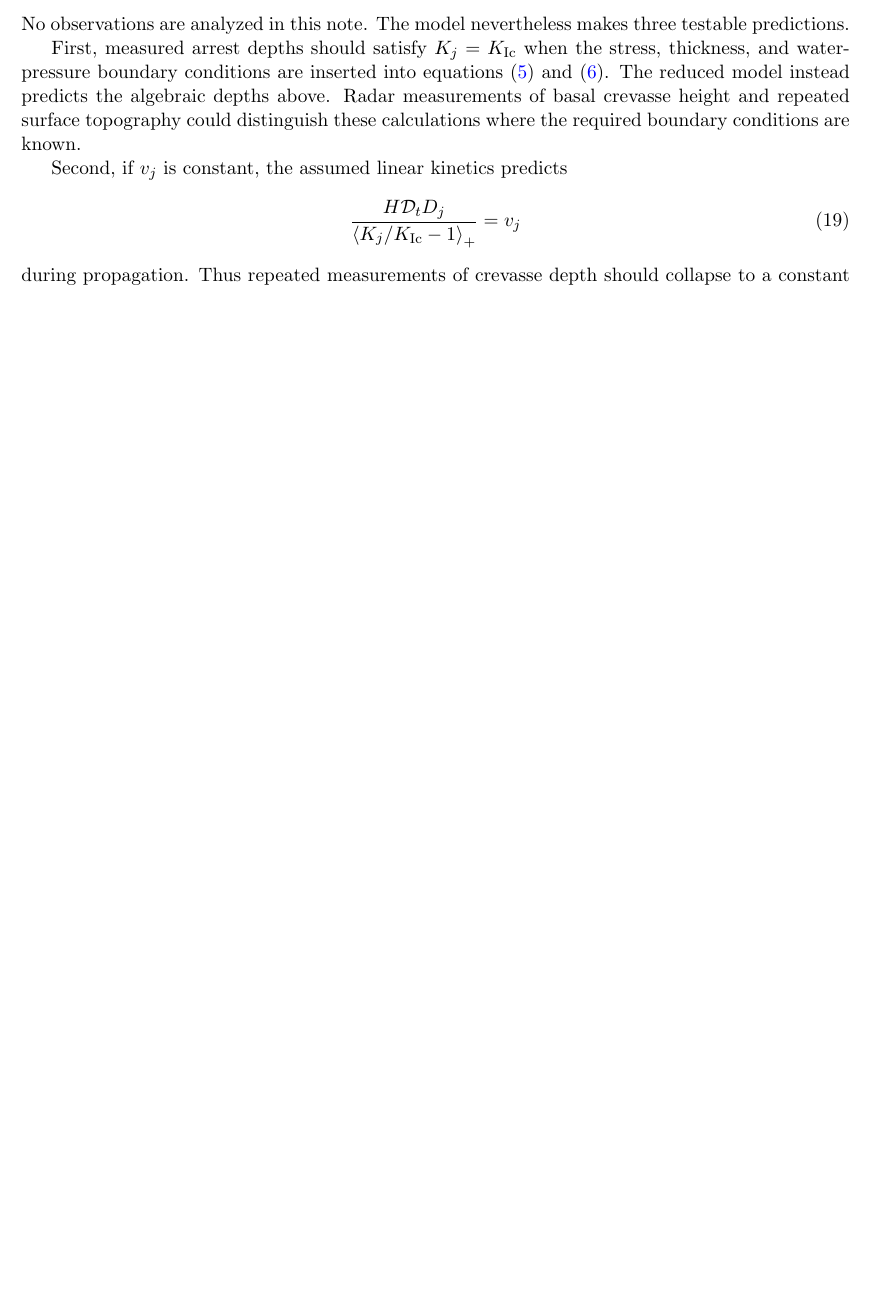
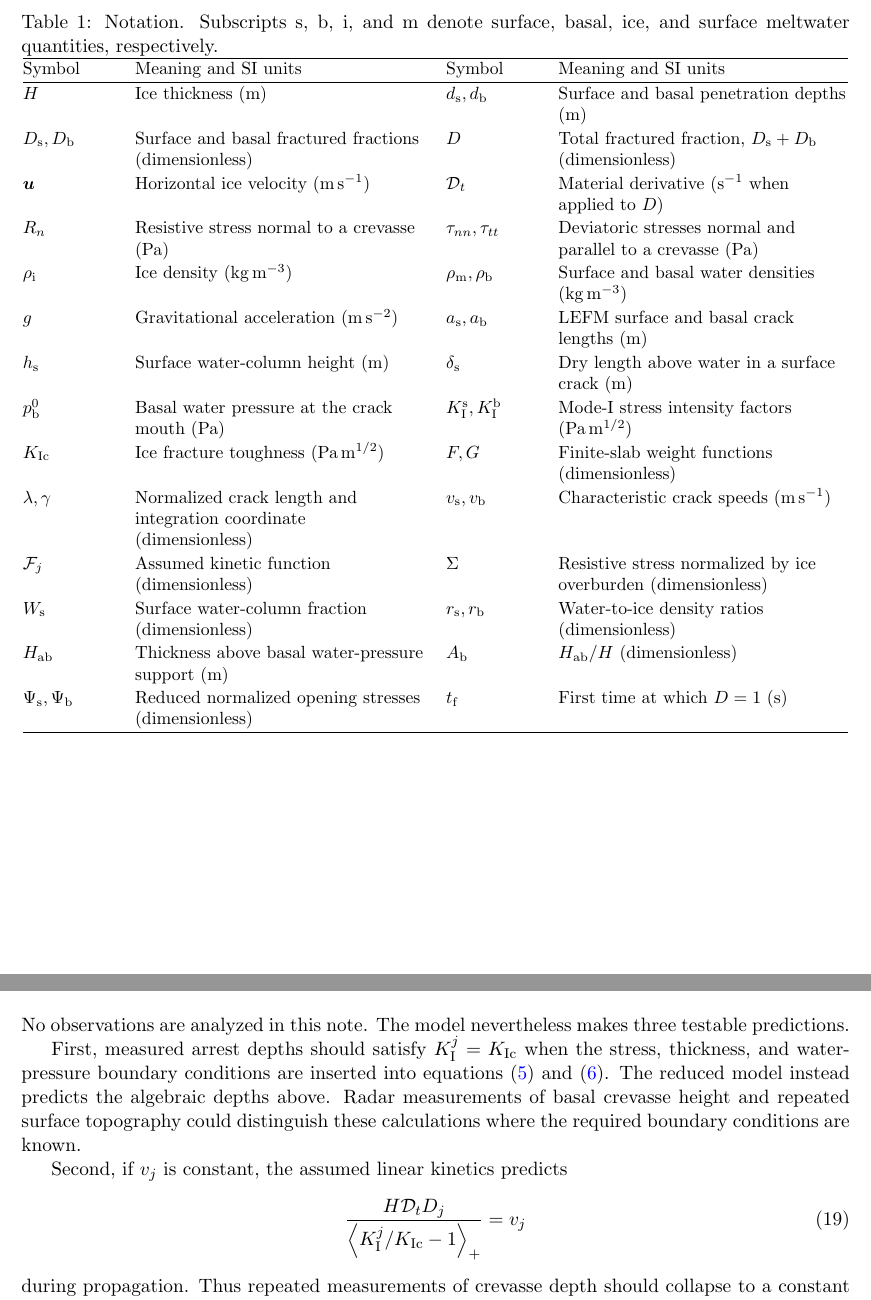
Before and after one commit to bradlipovsky/vdv-damage, a LaTeX paper (damage_law.tex): part of page 4 of 5 before the commit and two parts of pages 2 and 5 of 6 after it, the two joined at a grey line, cut at the place of the change, the shorter picture padded with empty space. Compiled offline with pdfLaTeX.

Commit message:
Add notation table and clarify equations

```diff
--- a/damage_law.tex
+++ b/damage_law.tex
@@ -2,6 +2,7 @@
 
 \usepackage[margin=1in]{geometry}
 \usepackage{amsmath,amssymb}
+\usepackage{array}
 \usepackage[round]{natbib}
 \usepackage[colorlinks=true,allcolors=blue]{hyperref}
 
@@ -11,6 +12,7 @@
 \newcommand{\rmi}{\mathrm{i}}
 \newcommand{\rms}{\mathrm{s}}
 \newcommand{\rmb}{\mathrm{b}}
+\newcommand{\KI}[1]{K_{\mathrm{I}}^{#1}}
 \newcommand{\KIc}{K_{\mathrm{Ic}}}
 
 \title{Ice-column damage evolution from van der Veen crevasse mechanics}
@@ -76,3 +80,49 @@ the damage equation is not continued beyond this event.
+\begin{table}[htbp]
+\centering
+\small
+\renewcommand{\arraystretch}{1.12}
+\caption{Notation.  Subscripts \(\rms\), \(\rmb\), \(\rmi\), and
+\(\mathrm{m}\) denote surface, basal, ice, and surface meltwater quantities,
+respectively.}
+\label{tab:notation}
+\begin{tabular}{@{}>{\raggedright\arraybackslash}p{0.11\textwidth}
+                    >{\raggedright\arraybackslash}p{0.35\textwidth}
+                    >{\raggedright\arraybackslash}p{0.11\textwidth}
+                    >{\raggedright\arraybackslash}p{0.35\textwidth}@{}}
+\hline
+Symbol & Meaning and SI units & Symbol & Meaning and SI units \\
+\hline
+\(H\) & Ice thickness (\(\mathrm{m}\)) &
+\(d_{\rms},d_{\rmb}\) & Surface and basal penetration depths (\(\mathrm{m}\)) \\
+\(D_{\rms},D_{\rmb}\) & Surface and basal fractured fractions (dimensionless) &
+\(D\) & Total fractured fraction, \(D_{\rms}+D_{\rmb}\) (dimensionless) \\
+\(\boldsymbol{u}\) & Horizontal ice velocity (\(\mathrm{m\,s^{-1}}\)) &
+\(\Dt\) & Material derivative (\(\mathrm{s^{-1}}\) when applied to \(D\)) \\
+\(R_n\) & Resistive stress normal to a crevasse (\(\mathrm{Pa}\)) &
+\(\tau_{nn},\tau_{tt}\) & Deviatoric stresses normal and parallel to a crevasse (\(\mathrm{Pa}\)) \\
+\(\rho_{\rmi}\) & Ice density (\(\mathrm{kg\,m^{-3}}\)) &
+\(\rho_{\mathrm{m}},\rho_{\rmb}\) & Surface and basal water densities (\(\mathrm{kg\,m^{-3}}\)) \\
+\(g\) & Gravitational acceleration (\(\mathrm{m\,s^{-2}}\)) &
+\(a_{\rms},a_{\rmb}\) & LEFM surface and basal crack lengths (\(\mathrm{m}\)) \\
+\(h_{\rms}\) & Surface water-column height (\(\mathrm{m}\)) &
+\(\delta_{\rms}\) & Dry length above water in a surface crack (\(\mathrm{m}\)) \\
+\(p_{\rmb}^{0}\) & Basal water pressure at the crack mouth (\(\mathrm{Pa}\)) &
+\(\KI{\rms},\KI{\rmb}\) & Mode-I stress intensity factors (\(\mathrm{Pa\,m^{1/2}}\)) \\
+\(\KIc\) & Ice fracture toughness (\(\mathrm{Pa\,m^{1/2}}\)) &
+\(F,G\) & Finite-slab weight functions (dimensionless) \\
+\(\lambda,\gamma\) & Normalized crack length and integration coordinate (dimensionless) &
+\(v_{\rms},v_{\rmb}\) & Characteristic crack speeds (\(\mathrm{m\,s^{-1}}\)) \\
+\(\mathcal{F}_j\) & Assumed kinetic function (dimensionless) &
+\(\Sigma\) & Resistive stress normalized by ice overburden (dimensionless) \\
+\(W_{\rms}\) & Surface water-column fraction (dimensionless) &
+\(r_{\rms},r_{\rmb}\) & Water-to-ice density ratios (dimensionless) \\
+\(H_{\mathrm{ab}}\) & Thickness above basal water-pressure support (\(\mathrm{m}\)) &
+\(A_{\rmb}\) & \(H_{\mathrm{ab}}/H\) (dimensionless) \\
+\(\Psi_{\rms},\Psi_{\rmb}\) & Reduced normalized opening stresses (dimensionless) &
+\(t_{\mathrm{f}}\) & First time at which \(D=1\) (\(\mathrm{s}\)) \\
+\hline
+\end{tabular}
+\end{table}
 
 The calculation makes five assumptions.
 \begin{enumerate}
@@ -287,7 +337,7 @@ column remains supplied.
 No observations are analyzed in this note.  The model nevertheless makes
 three testable predictions.
 
-First, measured arrest depths should satisfy \(K_j=\KIc\) when the stress,
+First, measured arrest depths should satisfy \(\KI{j}=\KIc\) when the stress,
 thickness, and water-pressure boundary conditions are inserted into
 equations~\eqref{eq:surface-sif} and \eqref{eq:basal-sif}.  The reduced model
 instead predicts the algebraic depths above.  Radar measurements of basal
@@ -296,7 +346,7 @@ calculations where the required boundary conditions are known.
 
 Second, if \(v_j\) is constant, the assumed linear kinetics predicts
 \begin{equation}
- \frac{H\Dt D_j}{\pos{K_j/\KIc-1}}=v_j
+ \frac{H\Dt D_j}{\pos{\KI{j}/\KIc-1}}=v_j
  \label{eq:rate-prediction}
 \end{equation}
 during propagation.  Thus repeated measurements of crevasse depth should
```
Also changed, not shown: README.md, damage_law.pdf, damage_law.tex (26 more changed lines).
